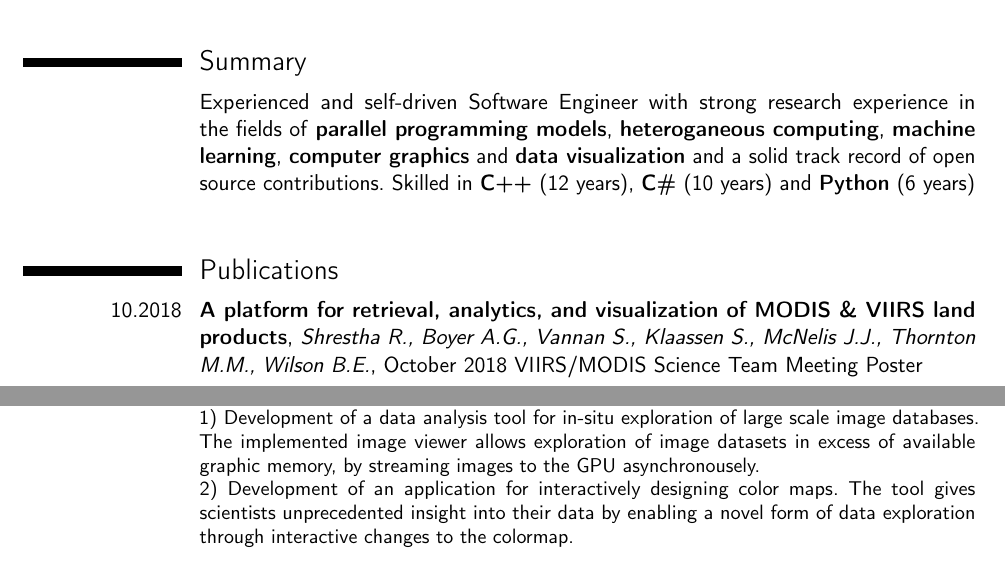
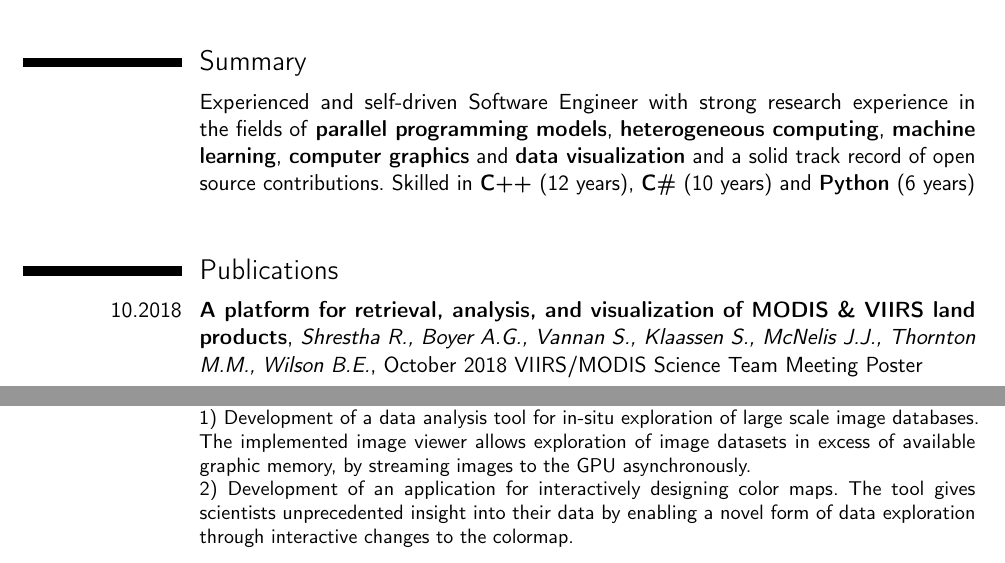
Before and after one commit to RcSepp/RcSepp.github.io, a LaTeX CV (content/Resume - Sebastian Klaassen.tex): two parts of pages 1 and 2 of 3, joined at a grey line, cut so that both start at the same text. Compiled offline with pdfLaTeX.

Commit message:
Fixed spelling

```diff
--- a/content/Resume - Sebastian Klaassen.tex
+++ b/content/Resume - Sebastian Klaassen.tex
@@ -50,7 +50,7 @@
 
 \section{Summary}
 
-\cventry{}{\textnormal{Experienced and self-driven Software Engineer with strong research experience in the fields of \textbf{parallel programming models}, \textbf{heteroganeous computing}, \textbf{machine learning}, \textbf{computer graphics} and \textbf{data visualization} and a solid track record of open source contributions. Skilled in \textbf{C++} (12 years), \textbf{C\#} (10 years) and \textbf{Python} (6 years)}}{}{}{}{}
+\cventry{}{\textnormal{Experienced and self-driven Software Engineer with strong research experience in the fields of \textbf{parallel programming models}, \textbf{heterogeneous computing}, \textbf{machine learning}, \textbf{computer graphics} and \textbf{data visualization} and a solid track record of open source contributions. Skilled in \textbf{C++} (12 years), \textbf{C\#} (10 years) and \textbf{Python} (6 years)}}{}{}{}{}
 
 \vspace{0.5cm}
 
@@ -67,7 +67,7 @@
 
 \section{Publications}
 
-\linkentry{MODISandVIIRSSubsettingandVisualizationTools}{10.2018}{A platform for retrieval, analytics, and visualization of MODIS \& VIIRS land products}{Shrestha R., Boyer A.G., Vannan S., Klaassen S., McNelis J.J., Thornton M.M., Wilson B.E.}{October 2018 VIIRS/MODIS Science Team Meeting Poster}{}{}
+\linkentry{MODISandVIIRSSubsettingandVisualizationTools}{10.2018}{A platform for retrieval, analysis, and visualization of MODIS \& VIIRS land products}{Shrestha R., Boyer A.G., Vannan S., Klaassen S., McNelis J.J., Thornton M.M., Wilson B.E.}{October 2018 VIIRS/MODIS Science Team Meeting Poster}{}{}
 
 \linkentry{ColorMoves_Paper}{01.2018}{ColorMoves: Real-time Interactive Colormap Construction for Scientific Visualization}{Samsel F., Klaassen S. and Rogers D.H.}{IEEE computer graphics and applications}{IEEE Computer Graphics and Applications, 38(1), pp.20-29}{}{}
 
@@ -129,7 +129,7 @@
 }
 
 \cventry{05.2015--02.2016}{Research Intern}{Los Alamos National Lab}{\url{http://lanl.gov/}}{Los Alamos, NM}{
-\linksection{GlobalView}{1) Development of a data analysis tool for in-situ exploration of large scale image databases. The implemented image viewer allows exploration of image datasets in excess of available graphic memory, by streaming images to the GPU asynchronousely.}\\
+\linksection{GlobalView}{1) Development of a data analysis tool for in-situ exploration of large scale image databases. The implemented image viewer allows exploration of image datasets in excess of available graphic memory, by streaming images to the GPU asynchronously.}\\
 \linksection{ColorMoves}{2) Development of an application for interactively designing color maps. The tool gives scientists unprecedented insight into their data by enabling a novel form of data exploration through interactive changes to the colormap.}\\
 }
 
```
Also changed, not shown: content/Resume - Sebastian Klaassen.pdf, content/Resume - Sebastian Klaassen.tex (4 more changed lines).
